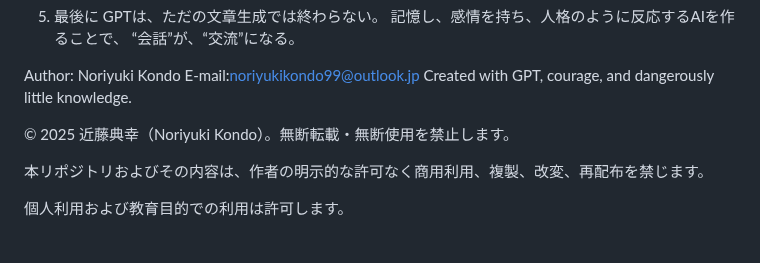
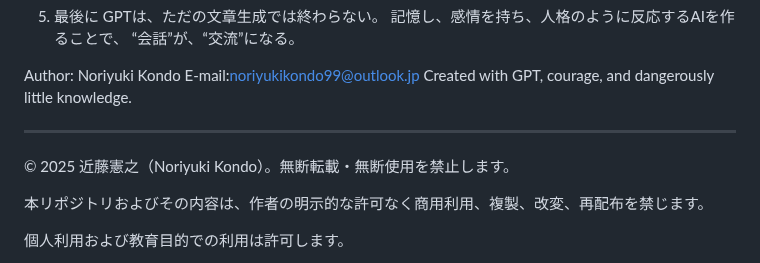
Before and after one commit to yukunor/yumia_v5, a Markdown page: README.md, the part around the change. Rendered like a GitHub page.

```diff
--- a/README.md
+++ b/README.md
@@ -114,8 +114,9 @@ Author: Noriyuki Kondo
 E-mail:noriyukikondo99@outlook.jp
 Created with GPT, courage, and dangerously little knowledge.
 
+---
 
-© 2025 近藤典幸（Noriyuki Kondo）。無断転載・無断使用を禁止します。
+© 2025 近藤憲之（Noriyuki Kondo）。無断転載・無断使用を禁止します。
 
 本リポジトリおよびその内容は、作者の明示的な許可なく商用利用、複製、改変、再配布を禁じます。
 
```
